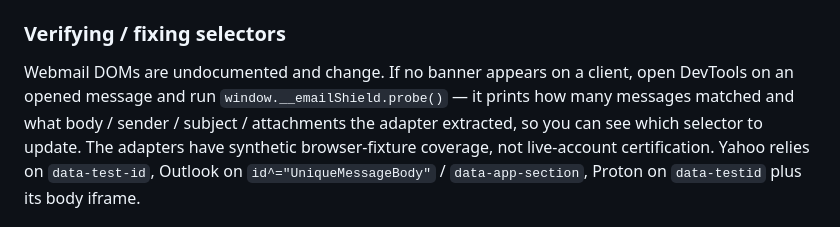
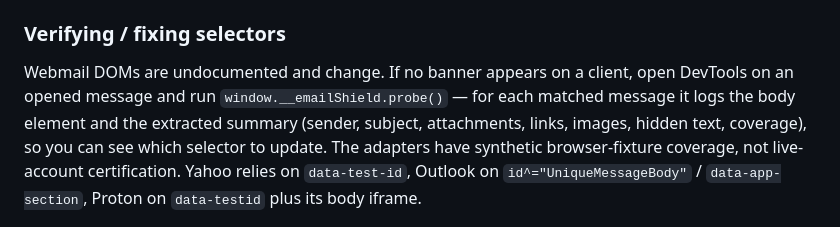
Before and after one commit to lukacs-m/Hamulus, a Markdown page: README.md, the part around the change. Rendered like a GitHub page.

Commit message:
no-mistakes(document): Correct README probe() output description

```diff
--- a/README.md
+++ b/README.md
@@ -6,8 +6,9 @@ small adapter that only supplies DOM selectors (`content/gmail.js`, `yahoo.js`,
 
 ### Verifying / fixing selectors
 Webmail DOMs are undocumented and change. If no banner appears on a client, open DevTools on an opened
-message and run `window.__emailShield.probe()` — it prints how many messages matched and what body /
-sender / subject / attachments the adapter extracted, so you can see which selector to update.
+message and run `window.__emailShield.probe()` — for each matched message it logs the body element and
+the extracted summary (sender, subject, attachments, links, images, hidden text, coverage), so you can see
+which selector to update.
 The adapters have synthetic browser-fixture coverage, not live-account certification. Yahoo relies on `data-test-id`, Outlook on
 `id^="UniqueMessageBody"` / `data-app-section`, Proton on `data-testid` plus its body iframe.
 
```
